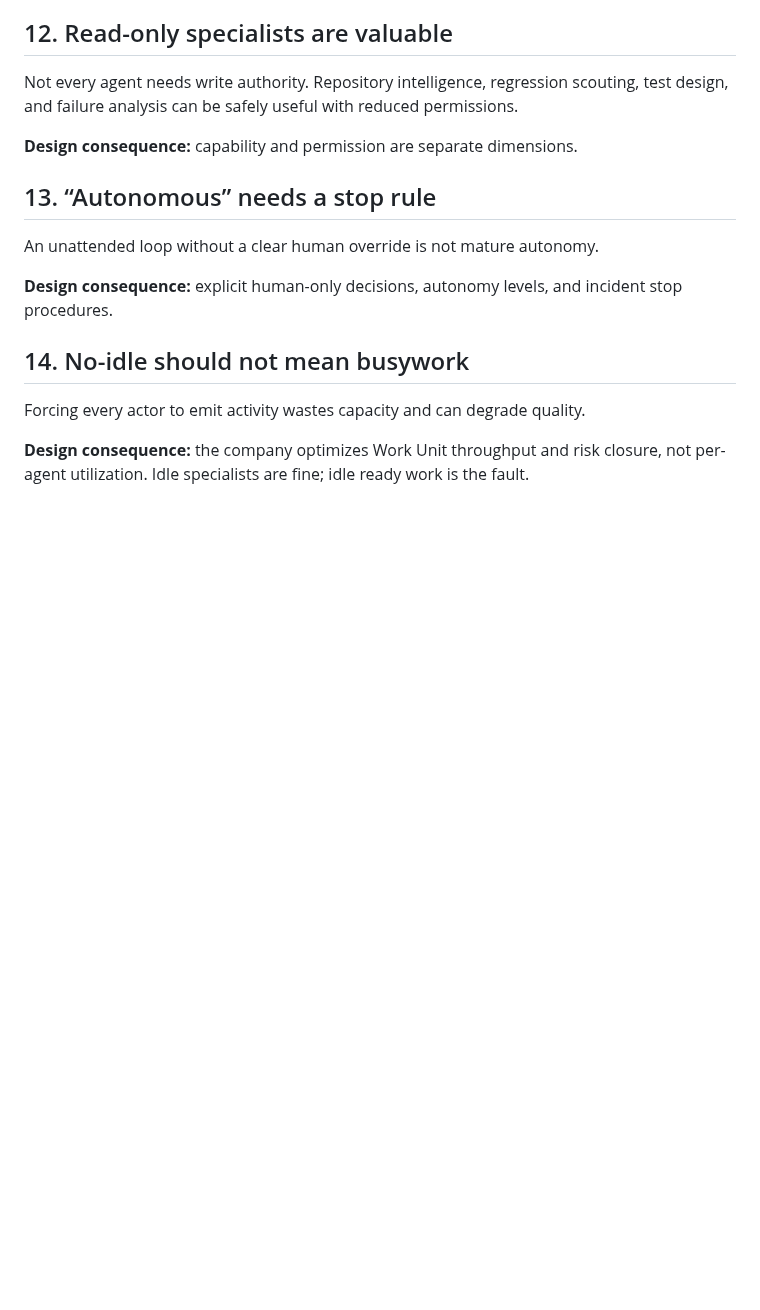
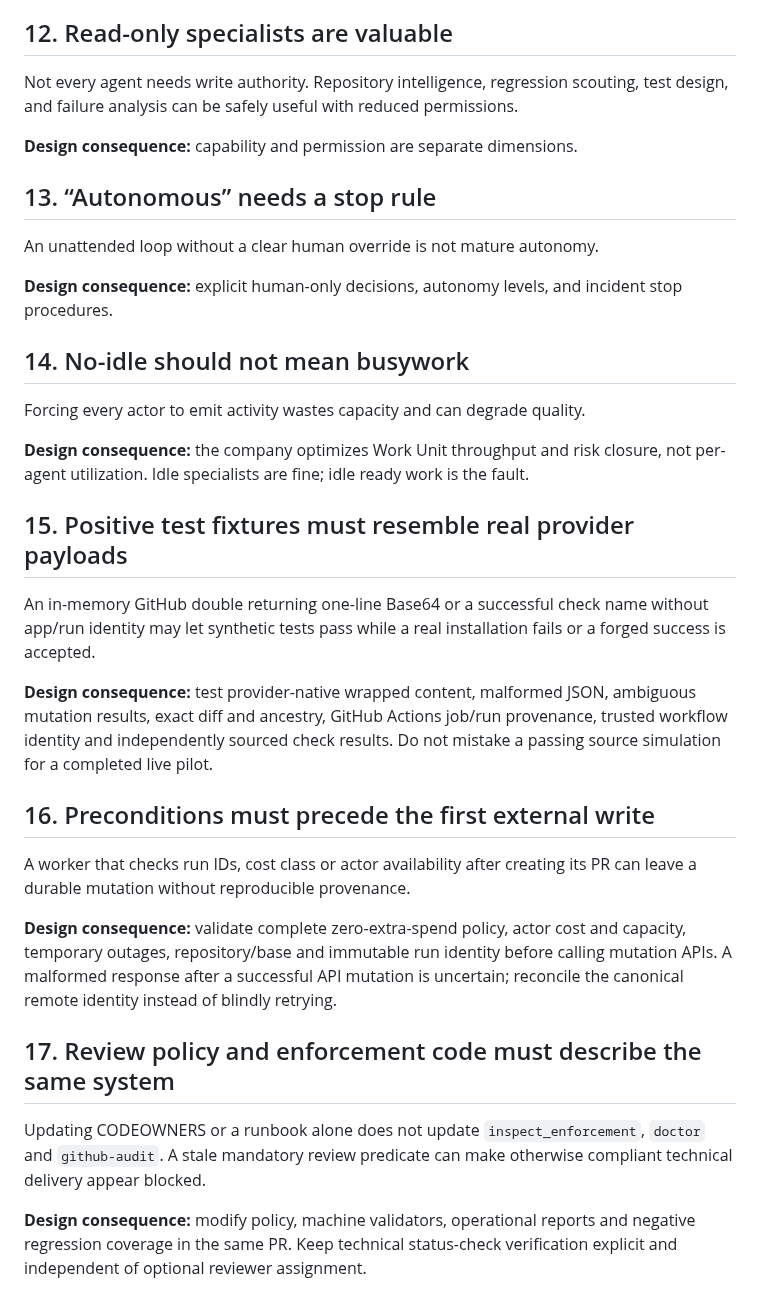
Before and after one commit to NTinkicht/OneCompany, a Markdown page: docs/OPERATING-LESSONS.md, the part around the change. GitHub-like rendering; blank space fills up the shorter version.

Commit message:
docs(learning): capture A4 reviewer findings as reusable provider and gate lessons

```diff
--- a/docs/OPERATING-LESSONS.md
+++ b/docs/OPERATING-LESSONS.md
@@ -85,3 +85,34 @@ An unattended loop without a clear human override is not mature autonomy.
 Forcing every actor to emit activity wastes capacity and can degrade quality.
 
 **Design consequence:** the company optimizes Work Unit throughput and risk closure, not per-agent utilization. Idle specialists are fine; idle ready work is the fault.
+
+## 15. Positive test fixtures must resemble real provider payloads
+
+An in-memory GitHub double returning one-line Base64 or a successful check name
+without app/run identity may let synthetic tests pass while a real installation
+fails or a forged success is accepted.
+
+**Design consequence:** test provider-native wrapped content, malformed JSON,
+ambiguous mutation results, exact diff and ancestry, GitHub Actions job/run
+provenance, trusted workflow identity and independently sourced check results.
+Do not mistake a passing source simulation for a completed live pilot.
+
+## 16. Preconditions must precede the first external write
+
+A worker that checks run IDs, cost class or actor availability after creating
+its PR can leave a durable mutation without reproducible provenance.
+
+**Design consequence:** validate complete zero-extra-spend policy, actor cost and
+capacity, temporary outages, repository/base and immutable run identity before
+calling mutation APIs. A malformed response after a successful API mutation is
+uncertain; reconcile the canonical remote identity instead of blindly retrying.
+
+## 17. Review policy and enforcement code must describe the same system
+
+Updating CODEOWNERS or a runbook alone does not update `inspect_enforcement`,
+`doctor` and `github-audit`. A stale mandatory review predicate can make
+otherwise compliant technical delivery appear blocked.
+
+**Design consequence:** modify policy, machine validators, operational reports
+and negative regression coverage in the same PR. Keep technical status-check
+verification explicit and independent of optional reviewer assignment.
```
